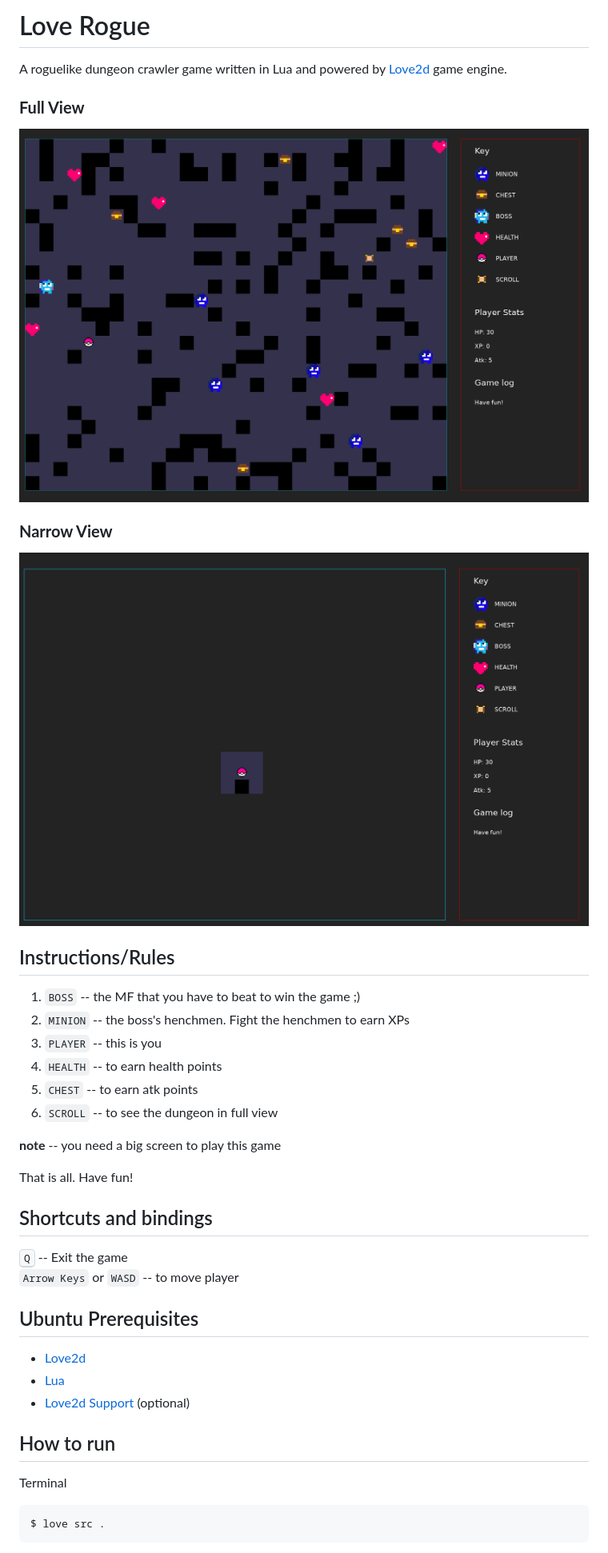
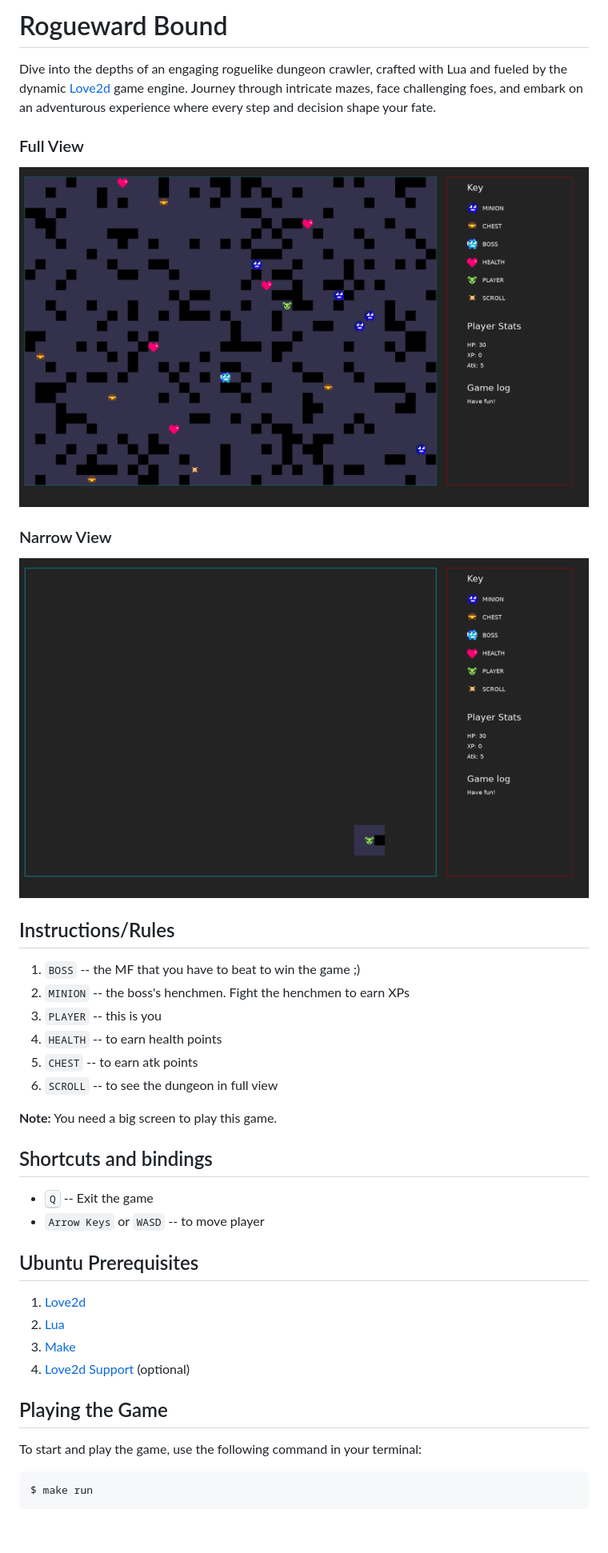
Before and after one commit to pacna/rogueward-bound, a Markdown page: README.md, the part around the change printed below. Shown: that part at 80% size. GitHub-like rendering; pictures changed too: docs/full-view.png (added), docs/narrow-view.png (added), docs/rogue-full-view.png (deleted); blank space fills up the shorter version.

Commit message:
update name of repo and README

````diff
--- a/README.md
+++ b/README.md
@@ -1,14 +1,14 @@
-# Love Rogue
+# Rogueward Bound
 
-A roguelike dungeon crawler game written in Lua and powered by [Love2d](https://love2d.org/) game engine.
+Dive into the depths of an engaging roguelike dungeon crawler, crafted with Lua and fueled by the dynamic [Love2d](https://love2d.org/) game engine. Journey through intricate mazes, face challenging foes, and embark on an adventurous experience where every step and decision shape your fate.
 
-### **Full View**
+### Full View
 
-![Full View](./docs/rogue-full-view.png)
+![Full View](./docs/full-view.png)
 
-### **Narrow View**
+### Narrow View
 
-![Narrow View](./docs/rogue-narrow-view.png)
+![Narrow View](./docs/narrow-view.png)
 
 ## Instructions/Rules
 
@@ -19,26 +19,25 @@ A roguelike dungeon crawler game written in Lua and powered by [Love2d](https://
 5. `CHEST` -- to earn atk points
 6. `SCROLL` -- to see the dungeon in full view
 
-**note** -- you need a big screen to play this game
-
-That is all. Have fun!
+**Note:** You need a big screen to play this game.
 
 ## Shortcuts and bindings
 
-<kbd>Q</kbd> -- Exit the game\
-`Arrow Keys` or `WASD` -- to move player
+-   <kbd>Q</kbd> -- Exit the game
+-   `Arrow Keys` or `WASD` -- to move player
 
 ## Ubuntu Prerequisites
 
--   [Love2d](https://launchpad.net/~bartbes/+archive/ubuntu/love-stable)
--   [Lua](https://www.lua.org/download.html)
--   [Love2d Support](https://marketplace.visualstudio.com/items?itemName=pixelbyte-studios.pixelbyte-love2d) (optional)
+1.  [Love2d](https://launchpad.net/~bartbes/+archive/ubuntu/love-stable)
+2.  [Lua](https://www.lua.org/download.html)
+3.  [Make](https://www.gnu.org/software/make/)
+4.  [Love2d Support](https://marketplace.visualstudio.com/items?itemName=pixelbyte-studios.pixelbyte-love2d) (optional)
 
-## How to run
+## Playing the Game
 
-Terminal
+To start and play the game, use the following command in your terminal:
 
 ```bash
-$ love src .
+$ make run
 ```
 
````
Also changed, not shown: other parts of README.md (+4 -6 lines), 1 other file.
